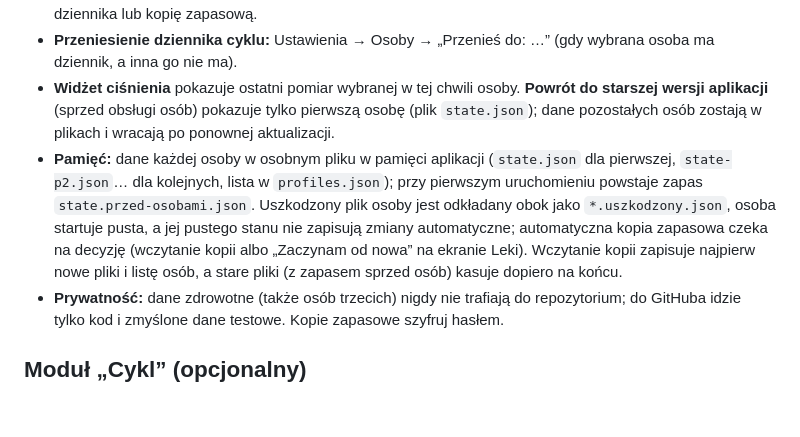
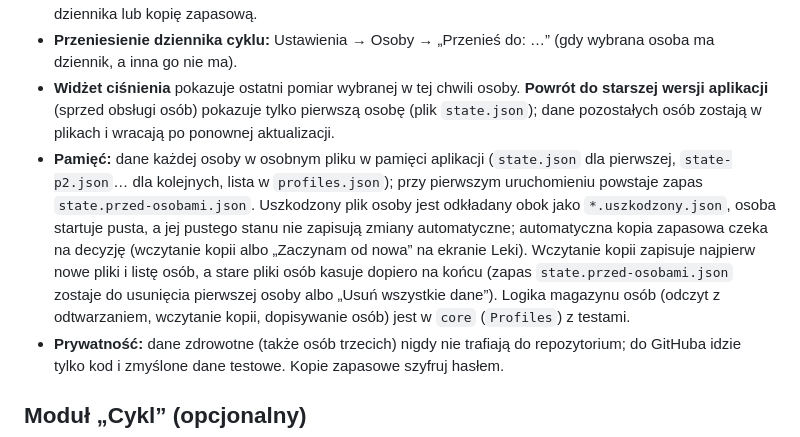
Before and after one commit to Jack4B/leki, a Markdown page: README.md, the part around the change. GitHub-like rendering; blank space fills up the shorter version.

```diff
--- a/README.md
+++ b/README.md
@@ -168,7 +168,7 @@ Pod nazwą aplikacji w nagłówku jest wybór osoby (kółko z inicjałem i imi
 - **Wspólny dziennik cyklu:** Ustawienia → Moduł Cykl → „Czyj dziennik”: osoby mogą współdzielić jeden dziennik (wpisy zmieniane przez jedną są widoczne u drugiej). Dane są zapisane u osoby-właściciela; raporty i „Podsumowanie cyklu” korzystają z dziennika wspólnego. Działa w jednej aplikacji na jednym telefonie; między dwoma telefonami nie ma synchronizacji (aplikacja nie ma sieci), można przenosić plik dziennika lub kopię zapasową.
 - **Przeniesienie dziennika cyklu:** Ustawienia → Osoby → „Przenieś do: …” (gdy wybrana osoba ma dziennik, a inna go nie ma).
 - **Widżet ciśnienia** pokazuje ostatni pomiar wybranej w tej chwili osoby. **Powrót do starszej wersji aplikacji** (sprzed obsługi osób) pokazuje tylko pierwszą osobę (plik `state.json`); dane pozostałych osób zostają w plikach i wracają po ponownej aktualizacji.
-- **Pamięć:** dane każdej osoby w osobnym pliku w pamięci aplikacji (`state.json` dla pierwszej, `state-p2.json`… dla kolejnych, lista w `profiles.json`); przy pierwszym uruchomieniu powstaje zapas `state.przed-osobami.json`. Uszkodzony plik osoby jest odkładany obok jako `*.uszkodzony.json`, osoba startuje pusta, a jej pustego stanu nie zapisują zmiany automatyczne; automatyczna kopia zapasowa czeka na decyzję (wczytanie kopii albo „Zaczynam od nowa” na ekranie Leki). Wczytanie kopii zapisuje najpierw nowe pliki i listę osób, a stare pliki (z zapasem sprzed osób) kasuje dopiero na końcu.
+- **Pamięć:** dane każdej osoby w osobnym pliku w pamięci aplikacji (`state.json` dla pierwszej, `state-p2.json`… dla kolejnych, lista w `profiles.json`); przy pierwszym uruchomieniu powstaje zapas `state.przed-osobami.json`. Uszkodzony plik osoby jest odkładany obok jako `*.uszkodzony.json`, osoba startuje pusta, a jej pustego stanu nie zapisują zmiany automatyczne; automatyczna kopia zapasowa czeka na decyzję (wczytanie kopii albo „Zaczynam od nowa” na ekranie Leki). Wczytanie kopii zapisuje najpierw nowe pliki i listę osób, a stare pliki osób kasuje dopiero na końcu (zapas `state.przed-osobami.json` zostaje do usunięcia pierwszej osoby albo „Usuń wszystkie dane”). Logika magazynu osób (odczyt z odtwarzaniem, wczytanie kopii, dopisywanie osób) jest w `core` (`Profiles`) z testami.
 - **Prywatność:** dane zdrowotne (także osób trzecich) nigdy nie trafiają do repozytorium; do GitHuba idzie tylko kod i zmyślone dane testowe. Kopie zapasowe szyfruj hasłem.
 
 ## Moduł „Cykl” (opcjonalny)
```
Also changed, not shown: CHANGELOG.md (+7 -4 lines), CLAUDE.md (+1 -1 lines).
